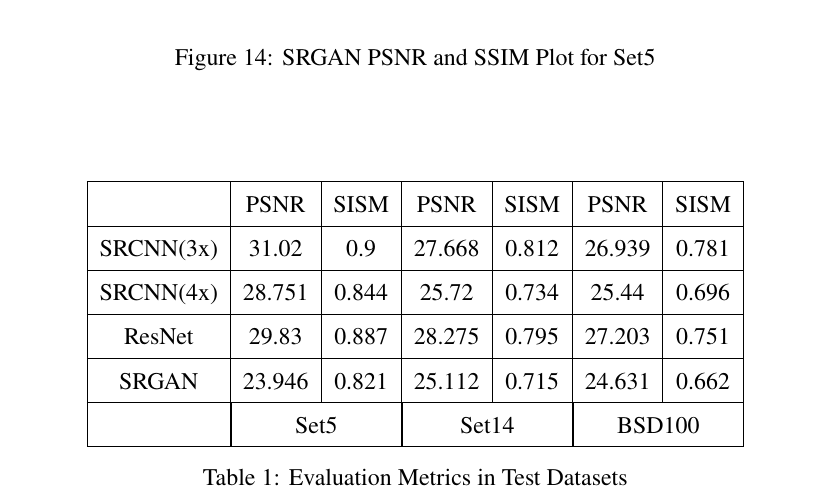
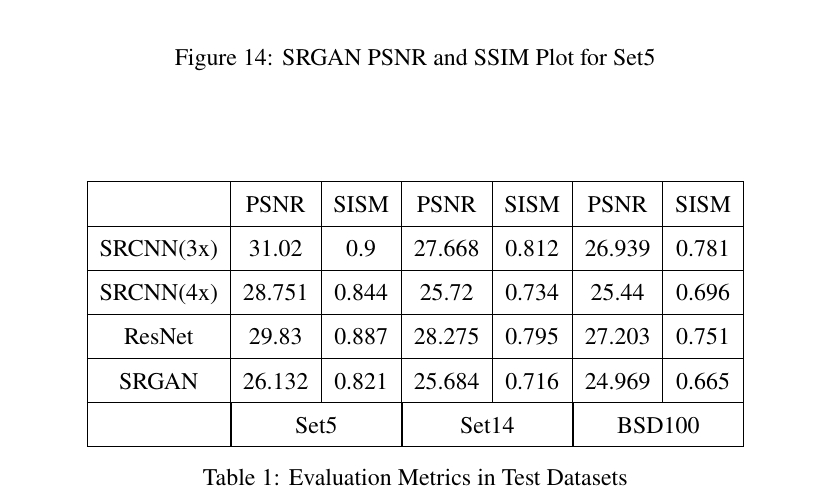
Before and after one commit to kabinpoudel/majorprojecttex, a LaTeX document (main.tex, which reads sections/result_and_discussion.tex): part of page 30 of 36, cut so that both start at the same text. Compiled offline with pdfLaTeX.

Commit message:
evalation table updated

```diff
--- a/sections/result_and_discussion.tex
+++ b/sections/result_and_discussion.tex
@@ -39,7 +39,7 @@ During Training We calculated PSNR and SSIM for Set5 datasets at every epoch for
     \hline
     ResNet&29.83 & 0.887 & 28.275 & 0.795 & 27.203 & 0.751 \\
     \hline
-    SRGAN &23.946 & 0.821 &25.112 & 0.715 & 24.631 & 0.662 \\
+    SRGAN &26.132 & 0.821 &25.684 & 0.716 & 24.969 & 0.665 \\
     \hline
     & \multicolumn{2}{|c|}{Set5}& \multicolumn{2}{|c|}{Set14} & \multicolumn{2}{|c|}{BSD100} \\
     \hline
```
Also changed, not shown: 1 other file.
